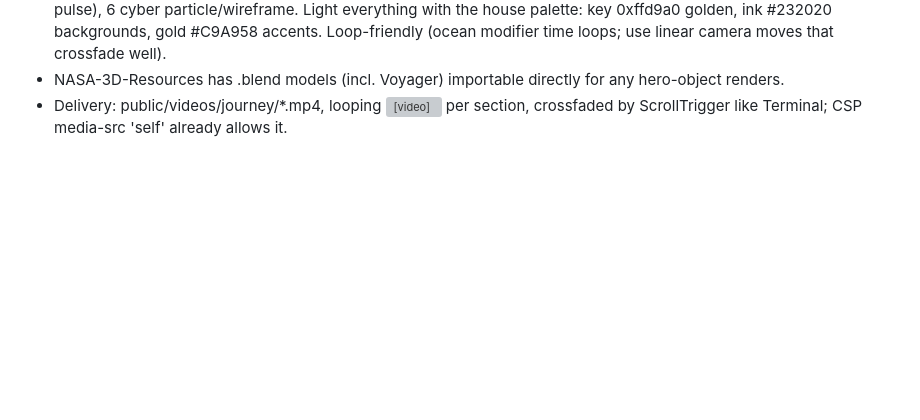
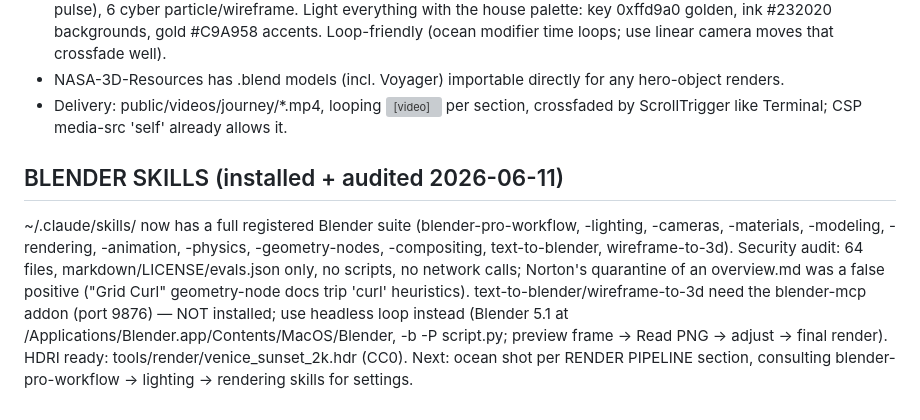
Before and after one commit to Mukund2/sjsu-nsin, a Markdown page: tasks/HANDOFF.md, the part around the change. Drawn GitHub-style; blank space fills up the shorter version; grey boxes are pictures that could not be loaded.

Commit message:
HANDOFF: Blender skill suite installed and security-audited

```diff
--- a/tasks/HANDOFF.md
+++ b/tasks/HANDOFF.md
@@ -178,3 +178,17 @@ We replicate the real pipeline: Blender headless on this Mac.
 - Delivery: public/videos/journey/*.mp4, looping <video muted playsinline
   autoplay loop> per section, crossfaded by ScrollTrigger like Terminal;
   CSP media-src 'self' already allows it.
+
+## BLENDER SKILLS (installed + audited 2026-06-11)
+~/.claude/skills/ now has a full registered Blender suite (blender-pro-workflow,
+-lighting, -cameras, -materials, -modeling, -rendering, -animation, -physics,
+-geometry-nodes, -compositing, text-to-blender, wireframe-to-3d). Security
+audit: 64 files, markdown/LICENSE/evals.json only, no scripts, no network
+calls; Norton's quarantine of an overview.md was a false positive ("Grid Curl"
+geometry-node docs trip 'curl' heuristics). text-to-blender/wireframe-to-3d
+need the blender-mcp addon (port 9876) — NOT installed; use headless loop
+instead (Blender 5.1 at /Applications/Blender.app/Contents/MacOS/Blender,
+-b -P script.py; preview frame → Read PNG → adjust → final render).
+HDRI ready: tools/render/venice_sunset_2k.hdr (CC0). Next: ocean shot per
+RENDER PIPELINE section, consulting blender-pro-workflow → lighting →
+rendering skills for settings.
```
